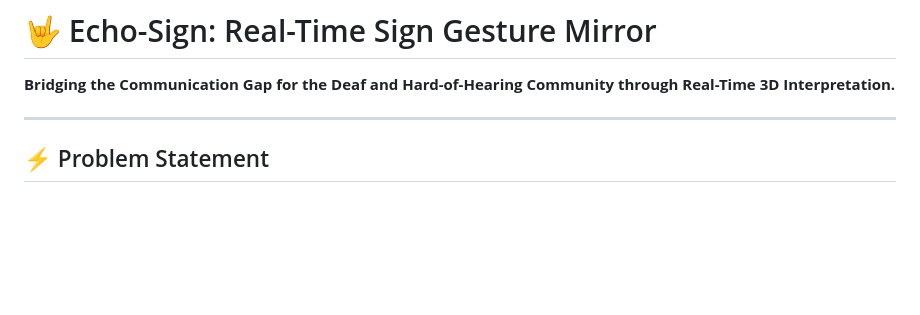
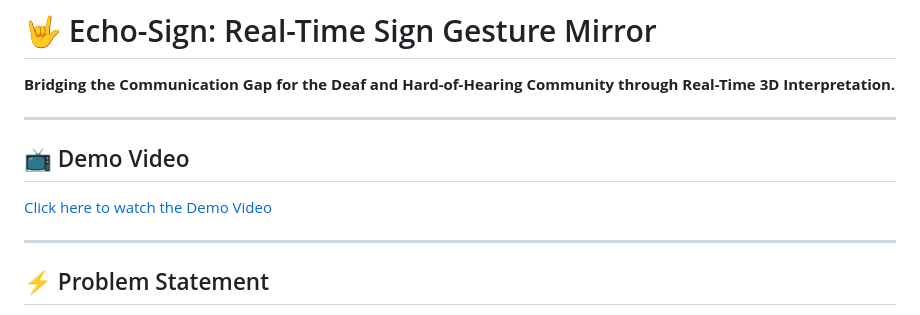
Before and after one commit to anu098jaiswal/EchoSIgn, a Markdown page: README.md, the part around the change. Drawn GitHub-style; blank space fills up the shorter version.

Commit message:
Added placeholder for demo video link.

```diff
--- a/README.md
+++ b/README.md
@@ -1,6 +1,11 @@
 # 🤟 Echo-Sign: Real-Time Sign Gesture Mirror
 
 **Bridging the Communication Gap for the Deaf and Hard-of-Hearing Community through Real-Time 3D Interpretation.**
+
+---
+
+## 📺 Demo Video
+[Click here to watch the Demo Video](PASTE_YOUR_VIDEO_URL_HERE)
 
 ---
 
```
